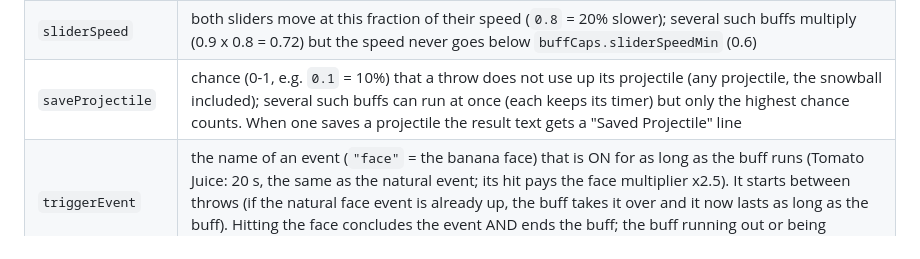
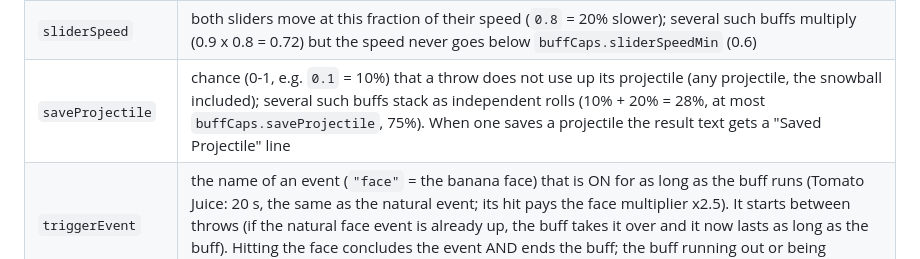
Before and after one commit to offduude/SNOWY_BALLS, a Markdown page: docs/ECONOMY.md, the part around the change. Drawn GitHub-style.

Commit message:
ECONOMY.md: save chance stacking

```diff
--- a/docs/ECONOMY.md
+++ b/docs/ECONOMY.md
@@ -192,7 +192,7 @@ when none are left. Effects do not stack from the same buff. Different buffs of
 | `strengthControl` | strength (power) slider: same, its range shrinks to 1/value around the middle of the bar |
 | `coinMultiplier` | multiplies the coins of a hit. Only whole coins are paid; the fraction is carried over to the next payout (5 x 1.1 = 5.5 pays 5 now and 6 next time), so a small multiplier is never rounded away |
 | `sliderSpeed` | both sliders move at this fraction of their speed (`0.8` = 20% slower); several such buffs multiply (0.9 x 0.8 = 0.72) but the speed never goes below `buffCaps.sliderSpeedMin` (0.6) |
-| `saveProjectile` | chance (0-1, e.g. `0.1` = 10%) that a throw does not use up its projectile (any projectile, the snowball included); several such buffs can run at once (each keeps its timer) but only the highest chance counts. When one saves a projectile the result text gets a "Saved Projectile" line |
+| `saveProjectile` | chance (0-1, e.g. `0.1` = 10%) that a throw does not use up its projectile (any projectile, the snowball included); several such buffs stack as independent rolls (10% + 20% = 28%, at most `buffCaps.saveProjectile`, 75%). When one saves a projectile the result text gets a "Saved Projectile" line |
 | `triggerEvent` | the name of an event (`"face"` = the banana face) that is ON for as long as the buff runs (Tomato Juice: 20 s, the same as the natural event; its hit pays the face multiplier x2.5). It starts between throws (if the natural face event is already up, the buff takes it over and it now lasts as long as the buff). Hitting the face concludes the event AND ends the buff; the buff running out or being cancelled (tap its card) ends the event. The face hit pays the usual face multiplier (x2.5) |
 
 **When buffs are read:** only at the moment the player taps "TAP to aim". That snapshot is used for the whole throw
```
